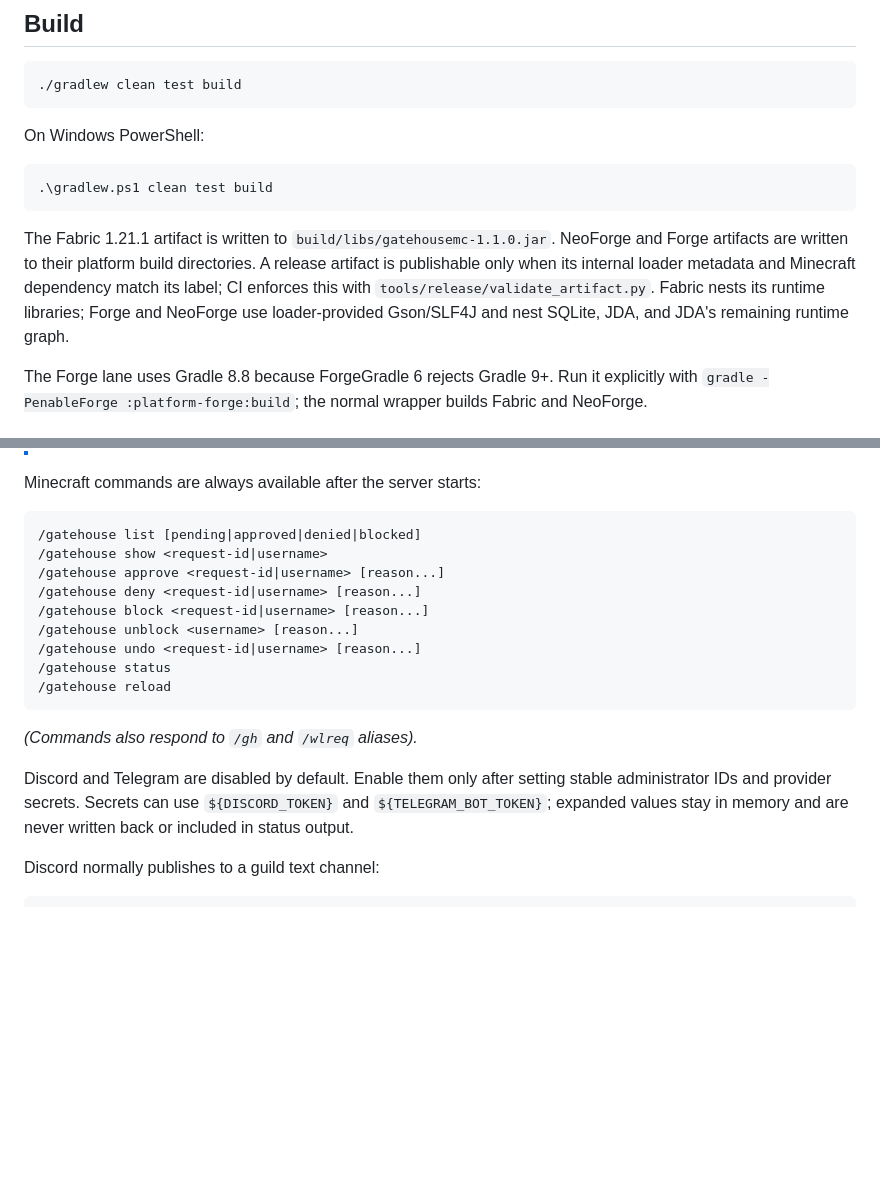
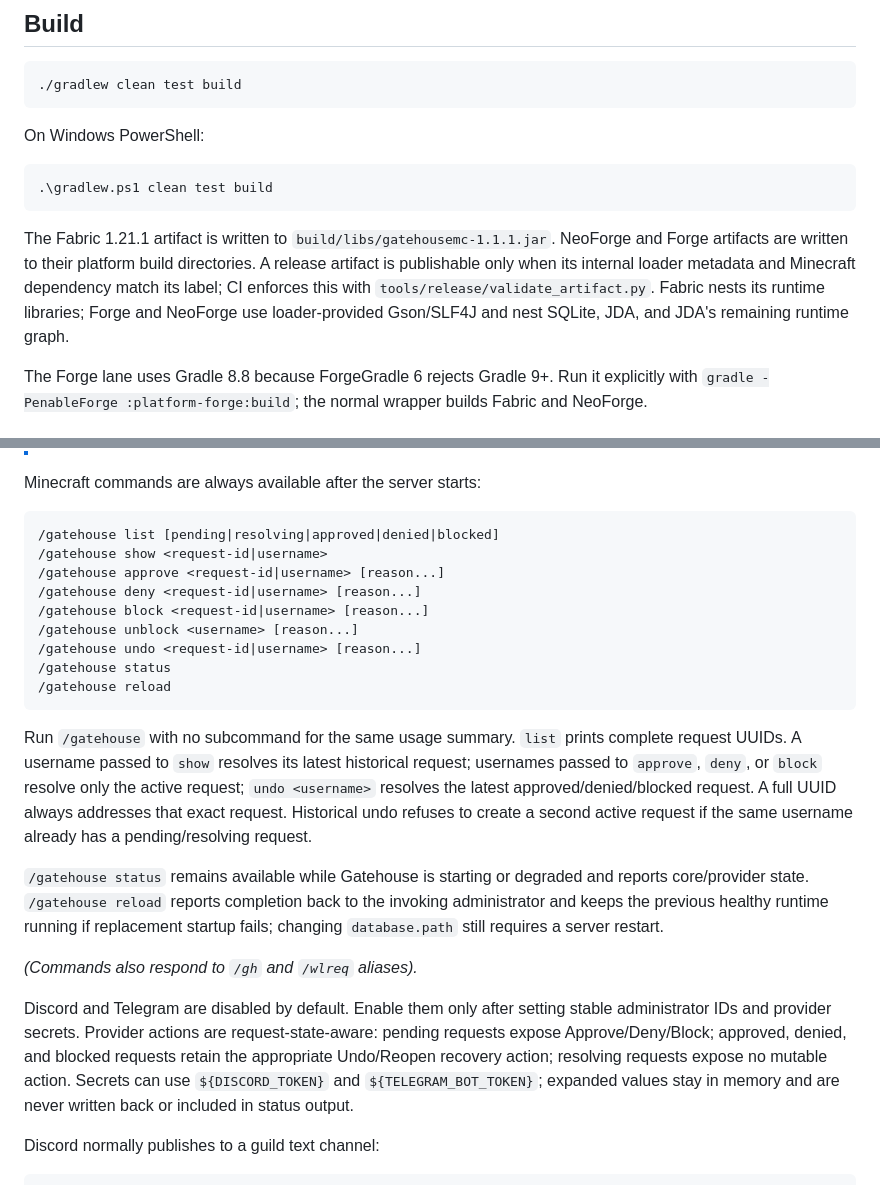
Before and after one commit to DurdeuVlad/GatehouseMC, a Markdown page: README.md, 2 parts joined by grey strips. Rendered like a GitHub page; blank space fills up the shorter version.

Commit message:
docs(readme): document recovery-first admin UX

````diff
--- a/README.md
+++ b/README.md
@@ -47,7 +47,7 @@ On Windows PowerShell:
 .\gradlew.ps1 clean test build
 ```
 
-The Fabric 1.21.1 artifact is written to `build/libs/gatehousemc-1.1.0.jar`. NeoForge and Forge artifacts are written to their platform build directories. A release artifact is publishable only when its internal loader metadata and Minecraft dependency match its label; CI enforces this with `tools/release/validate_artifact.py`. Fabric nests its runtime libraries; Forge and NeoForge use loader-provided Gson/SLF4J and nest SQLite, JDA, and JDA's remaining runtime graph.
+The Fabric 1.21.1 artifact is written to `build/libs/gatehousemc-1.1.1.jar`. NeoForge and Forge artifacts are written to their platform build directories. A release artifact is publishable only when its internal loader metadata and Minecraft dependency match its label; CI enforces this with `tools/release/validate_artifact.py`. Fabric nests its runtime libraries; Forge and NeoForge use loader-provided Gson/SLF4J and nest SQLite, JDA, and JDA's remaining runtime graph.
 
 The Forge lane uses Gradle 8.8 because ForgeGradle 6 rejects Gradle 9+. Run it explicitly with `gradle -PenableForge :platform-forge:build`; the normal wrapper builds Fabric and NeoForge.
 
@@ -83,7 +83,7 @@ config/gatehousemc/requests.sqlite
 Minecraft commands are always available after the server starts:
 
 ```text
-/gatehouse list [pending|approved|denied|blocked]
+/gatehouse list [pending|resolving|approved|denied|blocked]
 /gatehouse show <request-id|username>
 /gatehouse approve <request-id|username> [reason...]
 /gatehouse deny <request-id|username> [reason...]
@@ -94,9 +94,13 @@ Minecraft commands are always available after the server starts:
 /gatehouse reload
 ```
 
+Run `/gatehouse` with no subcommand for the same usage summary. `list` prints complete request UUIDs. A username passed to `show` resolves its latest historical request; usernames passed to `approve`, `deny`, or `block` resolve only the active request; `undo <username>` resolves the latest approved/denied/blocked request. A full UUID always addresses that exact request. Historical undo refuses to create a second active request if the same username already has a pending/resolving request.
+
+`/gatehouse status` remains available while Gatehouse is starting or degraded and reports core/provider state. `/gatehouse reload` reports completion back to the invoking administrator and keeps the previous healthy runtime running if replacement startup fails; changing `database.path` still requires a server restart.
+
 *(Commands also respond to `/gh` and `/wlreq` aliases).*
 
-Discord and Telegram are disabled by default. Enable them only after setting stable administrator IDs and provider secrets. Secrets can use `${DISCORD_TOKEN}` and `${TELEGRAM_BOT_TOKEN}`; expanded values stay in memory and are never written back or included in status output.
+Discord and Telegram are disabled by default. Enable them only after setting stable administrator IDs and provider secrets. Provider actions are request-state-aware: pending requests expose Approve/Deny/Block; approved, denied, and blocked requests retain the appropriate Undo/Reopen recovery action; resolving requests expose no mutable action. Secrets can use `${DISCORD_TOKEN}` and `${TELEGRAM_BOT_TOKEN}`; expanded values stay in memory and are never written back or included in status output.
 
 Discord normally publishes to a guild text channel:
 
````
